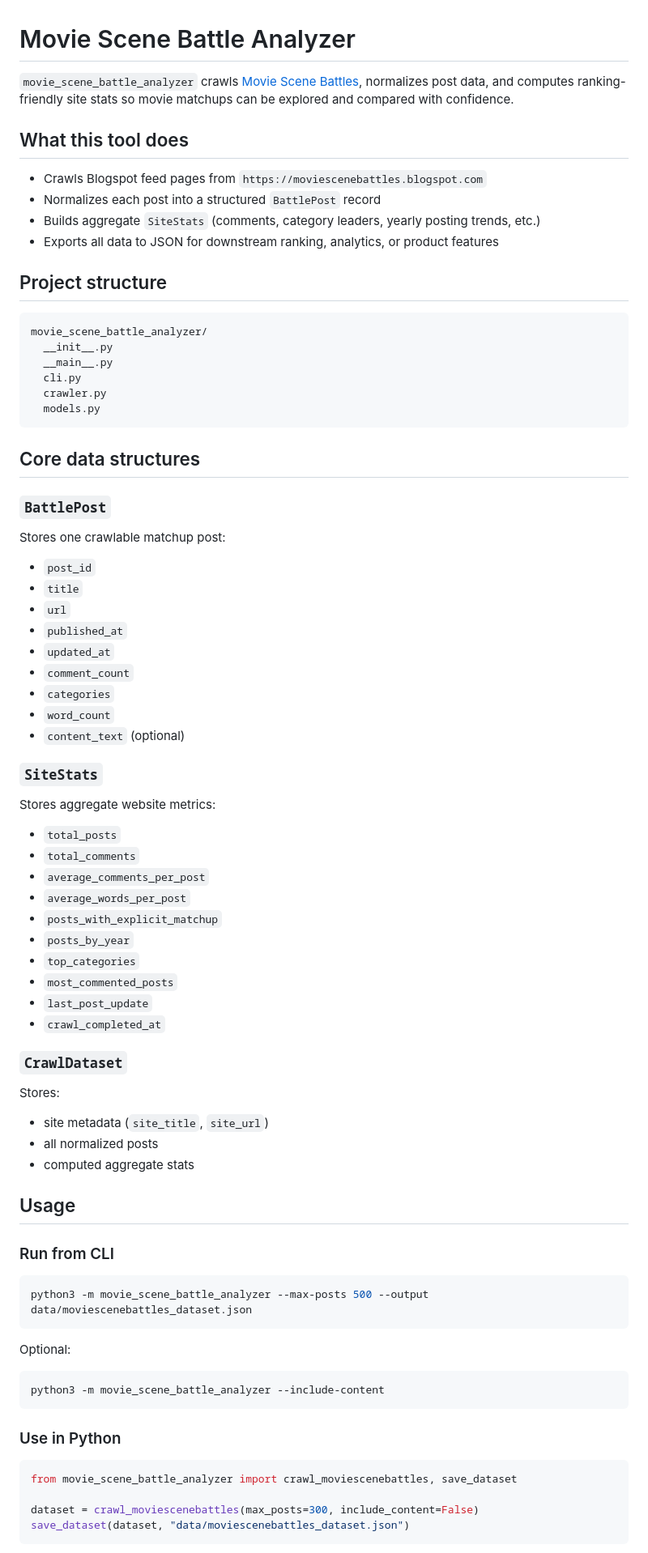
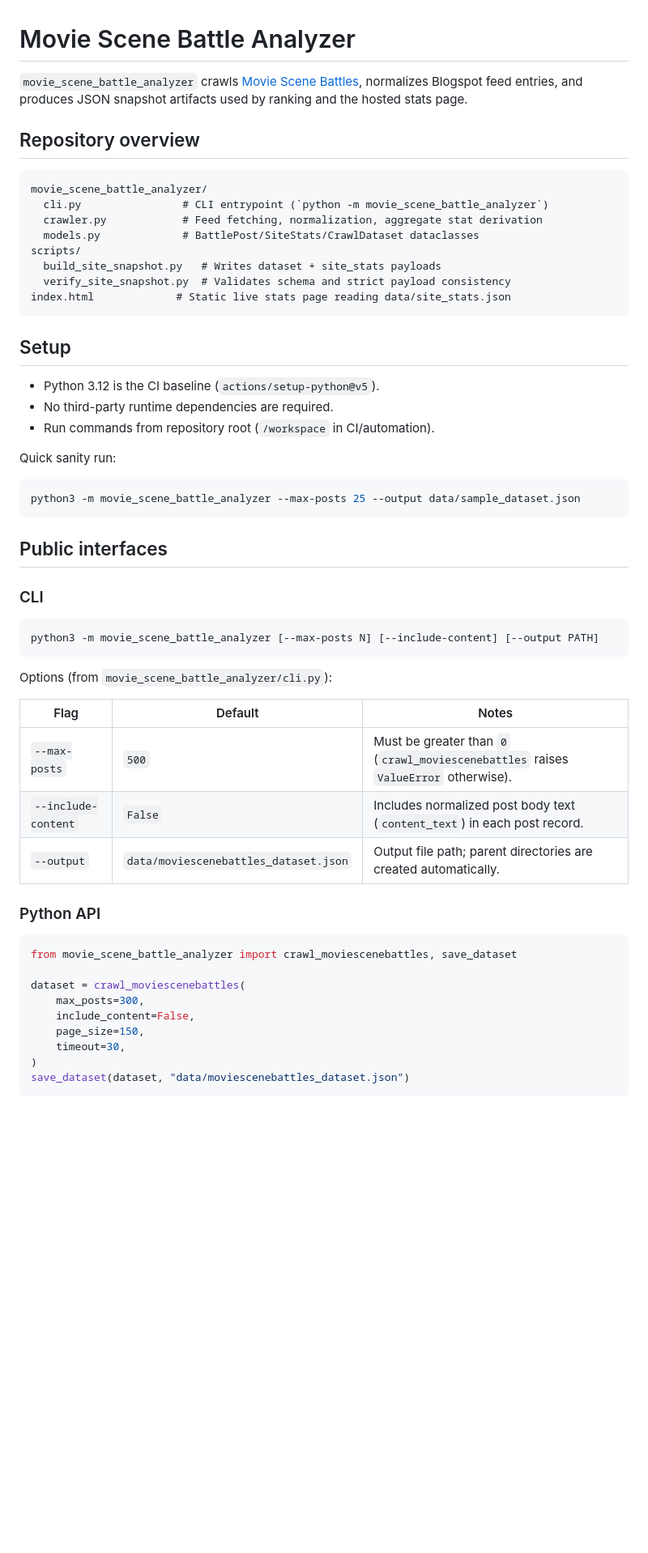
Before and after one commit to MAKaminski/movie_scene_battle_analyzer, a Markdown page: README.md, the part around one of its changes. Shown at 81% size. Rendered like a GitHub page; blank space fills up the shorter version.

````diff
--- a/README.md
+++ b/README.md
@@ -1,78 +1,59 @@
 # Movie Scene Battle Analyzer
 
-`movie_scene_battle_analyzer` crawls [Movie Scene Battles](https://moviescenebattles.blogspot.com), normalizes post data, and computes ranking-friendly site stats so movie matchups can be explored and compared with confidence.
+`movie_scene_battle_analyzer` crawls [Movie Scene Battles](https://moviescenebattles.blogspot.com), normalizes Blogspot feed entries, and produces JSON snapshot artifacts used by ranking and the hosted stats page.
 
-## What this tool does
-
-- Crawls Blogspot feed pages from `https://moviescenebattles.blogspot.com`
-- Normalizes each post into a structured `BattlePost` record
-- Builds aggregate `SiteStats` (comments, category leaders, yearly posting trends, etc.)
-- Exports all data to JSON for downstream ranking, analytics, or product features
-
-## Project structure
+## Repository overview
 
 ```text
 movie_scene_battle_analyzer/
-  __init__.py
-  __main__.py
-  cli.py
-  crawler.py
-  models.py
+  cli.py                # CLI entrypoint (`python -m movie_scene_battle_analyzer`)
+  crawler.py            # Feed fetching, normalization, aggregate stat derivation
+  models.py             # BattlePost/SiteStats/CrawlDataset dataclasses
+scripts/
+  build_site_snapshot.py   # Writes dataset + site_stats payloads
+  verify_site_snapshot.py  # Validates schema and strict payload consistency
+index.html             # Static live stats page reading data/site_stats.json
 ```
 
-## Core data structures
+## Setup
 
-### `BattlePost`
-Stores one crawlable matchup post:
-- `post_id`
-- `title`
-- `url`
-- `published_at`
-- `updated_at`
-- `comment_count`
-- `categories`
-- `word_count`
-- `content_text` (optional)
+- Python 3.12 is the CI baseline (`actions/setup-python@v5`).
+- No third-party runtime dependencies are required.
+- Run commands from repository root (`/workspace` in CI/automation).
 
-### `SiteStats`
-Stores aggregate website metrics:
-- `total_posts`
-- `total_comments`
-- `average_comments_per_post`
-- `average_words_per_post`
-- `posts_with_explicit_matchup`
-- `posts_by_year`
-- `top_categories`
-- `most_commented_posts`
-- `last_post_update`
-- `crawl_completed_at`
-
-### `CrawlDataset`
-Stores:
-- site metadata (`site_title`, `site_url`)
-- all normalized posts
-- computed aggregate stats
-
-## Usage
-
-### Run from CLI
+Quick sanity run:
 
 ```bash
-python3 -m movie_scene_battle_analyzer --max-posts 500 --output data/moviescenebattles_dataset.json
+python3 -m movie_scene_battle_analyzer --max-posts 25 --output data/sample_dataset.json
 ```
 
-Optional:
+## Public interfaces
+
+### CLI
 
 ```bash
-python3 -m movie_scene_battle_analyzer --include-content
+python3 -m movie_scene_battle_analyzer [--max-posts N] [--include-content] [--output PATH]
 ```
 
-### Use in Python
+Options (from `movie_scene_battle_analyzer/cli.py`):
+
+| Flag | Default | Notes |
+| --- | --- | --- |
+| `--max-posts` | `500` | Must be greater than `0` (`crawl_moviescenebattles` raises `ValueError` otherwise). |
+| `--include-content` | `False` | Includes normalized post body text (`content_text`) in each post record. |
+| `--output` | `data/moviescenebattles_dataset.json` | Output file path; parent directories are created automatically. |
+
+### Python API
 
 ```python
 from movie_scene_battle_analyzer import crawl_moviescenebattles, save_dataset
 
-dataset = crawl_moviescenebattles(max_posts=300, include_content=False)
+dataset = crawl_moviescenebattles(
+    max_posts=300,
+    include_content=False,
+    page_size=150,
+    timeout=30,
+)
 save_dataset(dataset, "data/moviescenebattles_dataset.json")
 ```
 
````
Also changed, not shown: other parts of README.md (+84 -42 lines).
